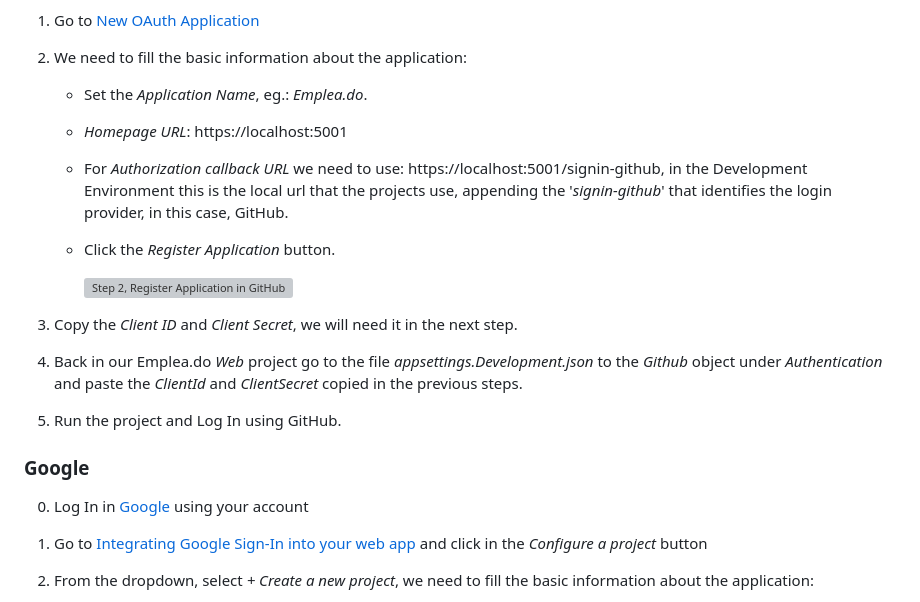
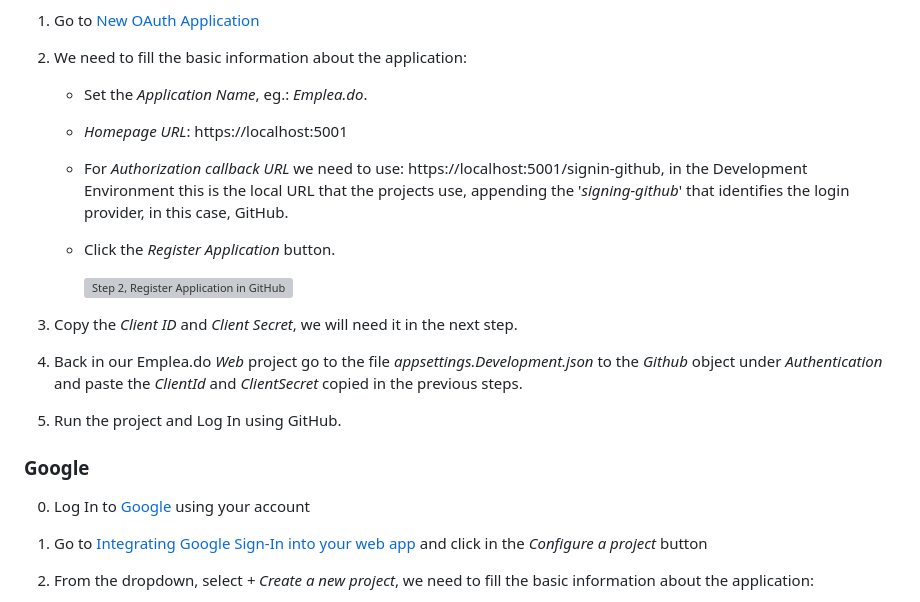
Before and after one commit to Emplea-do/emplea_do, a Markdown page: docs/Authentication.md, the part around the change printed below. GitHub-like rendering; grey boxes are pictures that could not be loaded.

```diff
--- a/docs/Authentication.md
+++ b/docs/Authentication.md
@@ -64,7 +85,7 @@ Below you will find the instructions, step by step to configure the following ex
 
    - Set the _Application Name_, eg.: _Emplea.do_.
    - _Homepage URL_: https://localhost:5001
-   - For _Authorization callback URL_ we need to use: https://localhost:5001/signin-github, in the Development Environment this is the local url that the projects use, appending the '_signin-github_' that identifies the login provider, in this case, GitHub.
+   - For _Authorization callback URL_ we need to use: https://localhost:5001/signin-github, in the Development Environment this is the local URL that the projects use, appending the '_signing-github_' that identifies the login provider, in this case, GitHub.
    - Click the _Register Application_ button.
 
      ![Step 2, Register Application in GitHub](images/authentication-github-1.jpg)
@@ -77,7 +98,7 @@ Below you will find the instructions, step by step to configure the following ex
 
 ### Google
 
-0. Log In in [Google](https://www.google.com/) using your account
+0. Log In to [Google](https://www.google.com/) using your account
 1. Go to [Integrating Google Sign-In into your web app](https://developers.google.com/identity/sign-in/web/sign-in) and click in the _Configure a project_ button
 2. From the dropdown, select _+ Create a new project_, we need to fill the basic information about the application:
 
```
Also changed, not shown: other parts of docs/Authentication.md (+30 -9 lines), docs/images/authentication-linkedin-1.jpg (added), docs/images/authentication-linkedin-2.jpg (added).
